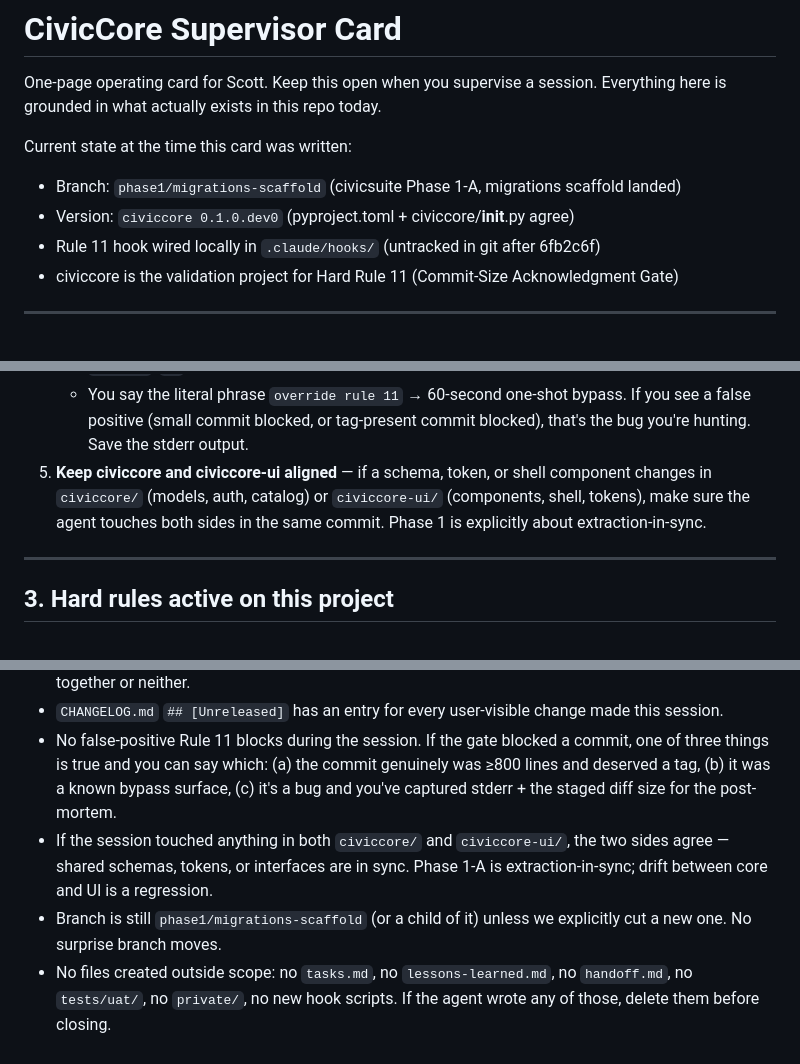
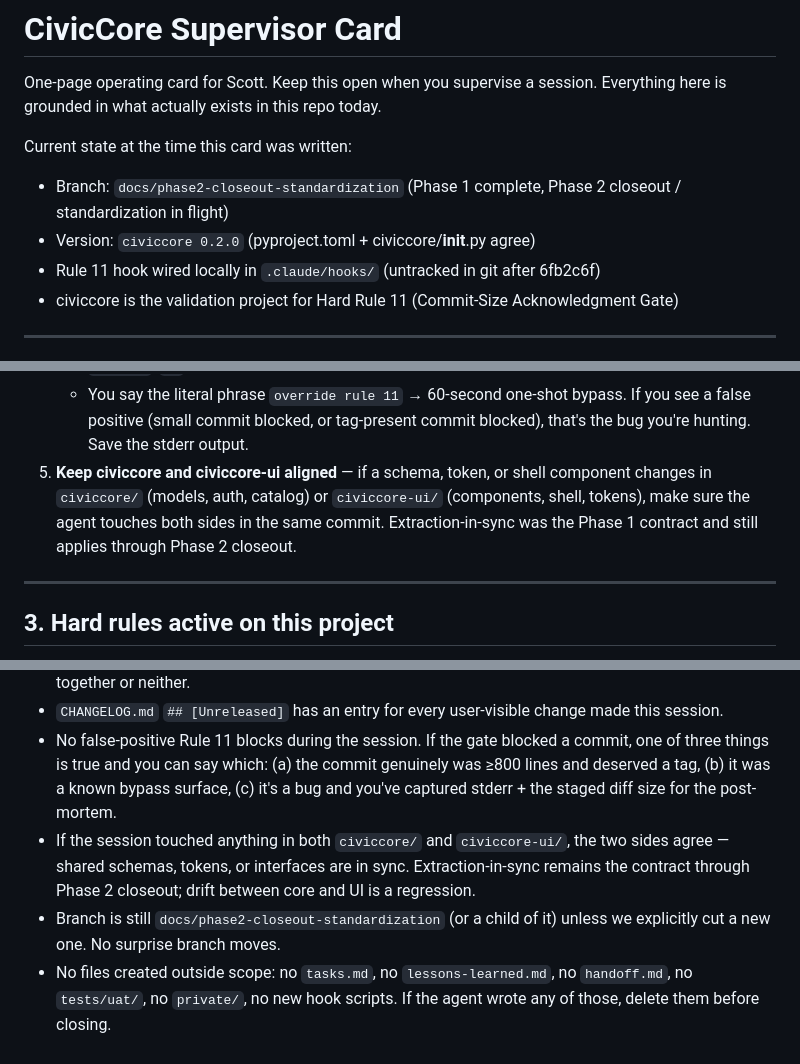
Before and after one commit to CivicSuite/civiccore, a Markdown page: docs/SUPERVISOR.md, 3 parts joined by grey strips. Drawn GitHub-style.

Commit message:
fix(docs-closeout): audit findings — CRLF + SUPERVISOR refresh (civiccore)
Address Critical audit findings on PR #11:

CRITICAL #4 (CRLF in verify-release.sh): scripts/verify-release.sh had CRLF
line endings causing bash to fail with 'line 14: $\'\r\': command not found'
and 'set: pipefail\r: invalid option name'. Converted to LF (CRLF=0, LF=172).
bash scripts/verify-release.sh now PASSES end-to-end (pytest, ruff, version
lockstep 1 unique across 4 surfaces at 0.2.0, 6 required docs, fresh-venv
import smoke).

CRITICAL #5 (stale SUPERVISOR.md): docs/SUPERVISOR.md said 'Version: civiccore
0.1.0.dev0'. Repo truth is v0.2.0. Refreshed: version field -> 0.2.0; branch
field -> docs/phase2-closeout-standardization; phase note -> 'Phase 1
complete, Phase 2 closeout / standardization in flight'. Preserved
supervisor-card overwrite-marker on line 1 + historical commit reference.
Final grep '0.1.0.dev0|0.1.0' returns 0 matches.

Verification:
- python -m ruff check civiccore tests scripts -> All checks passed!
- bash scripts/verify-release.sh -> PASSED

Co-Authored-By: Claude Opus 4.7 (1M context) <noreply@anthropic.com>

```diff
--- a/docs/SUPERVISOR.md
+++ b/docs/SUPERVISOR.md
@@ -5,8 +5,8 @@ One-page operating card for Scott. Keep this open when you supervise a session.
 Everything here is grounded in what actually exists in this repo today.
 
 Current state at the time this card was written:
-- Branch: `phase1/migrations-scaffold` (civicsuite Phase 1-A, migrations scaffold landed)
-- Version: `civiccore 0.1.0.dev0` (pyproject.toml + civiccore/__init__.py agree)
+- Branch: `docs/phase2-closeout-standardization` (Phase 1 complete, Phase 2 closeout / standardization in flight)
+- Version: `civiccore 0.2.0` (pyproject.toml + civiccore/__init__.py agree)
 - Rule 11 hook wired locally in `.claude/hooks/` (untracked in git after 6fb2c6f)
 - civiccore is the validation project for Hard Rule 11 (Commit-Size Acknowledgment Gate)
 
@@ -40,7 +40,7 @@ Five things, in order of how often you'll need them:
    - `--amend`, `-F`, editor commits → fail-open (bypass). This is intentional.
    - You say the literal phrase `override rule 11` → 60-second one-shot bypass.
    If you see a false positive (small commit blocked, or tag-present commit blocked), that's the bug you're hunting. Save the stderr output.
-5. **Keep civiccore and civiccore-ui aligned** — if a schema, token, or shell component changes in `civiccore/` (models, auth, catalog) or `civiccore-ui/` (components, shell, tokens), make sure the agent touches both sides in the same commit. Phase 1 is explicitly about extraction-in-sync.
+5. **Keep civiccore and civiccore-ui aligned** — if a schema, token, or shell component changes in `civiccore/` (models, auth, catalog) or `civiccore-ui/` (components, shell, tokens), make sure the agent touches both sides in the same commit. Extraction-in-sync was the Phase 1 contract and still applies through Phase 2 closeout.
 
 ---
 
@@ -78,6 +78,6 @@ A session on civiccore is done when all of these are true:
 - Version matches across `pyproject.toml` (line 7) and `civiccore/__init__.py` (line 13). Bump both together or neither.
 - `CHANGELOG.md` `## [Unreleased]` has an entry for every user-visible change made this session.
 - No false-positive Rule 11 blocks during the session. If the gate blocked a commit, one of three things is true and you can say which: (a) the commit genuinely was ≥800 lines and deserved a tag, (b) it was a known bypass surface, (c) it's a bug and you've captured stderr + the staged diff size for the post-mortem.
-- If the session touched anything in both `civiccore/` and `civiccore-ui/`, the two sides agree — shared schemas, tokens, or interfaces are in sync. Phase 1-A is extraction-in-sync; drift between core and UI is a regression.
-- Branch is still `phase1/migrations-scaffold` (or a child of it) unless we explicitly cut a new one. No surprise branch moves.
+- If the session touched anything in both `civiccore/` and `civiccore-ui/`, the two sides agree — shared schemas, tokens, or interfaces are in sync. Extraction-in-sync remains the contract through Phase 2 closeout; drift between core and UI is a regression.
+- Branch is still `docs/phase2-closeout-standardization` (or a child of it) unless we explicitly cut a new one. No surprise branch moves.
 - No files created outside scope: no `tasks.md`, no `lessons-learned.md`, no `handoff.md`, no `tests/uat/`, no `private/`, no new hook scripts. If the agent wrote any of those, delete them before closing.
```
